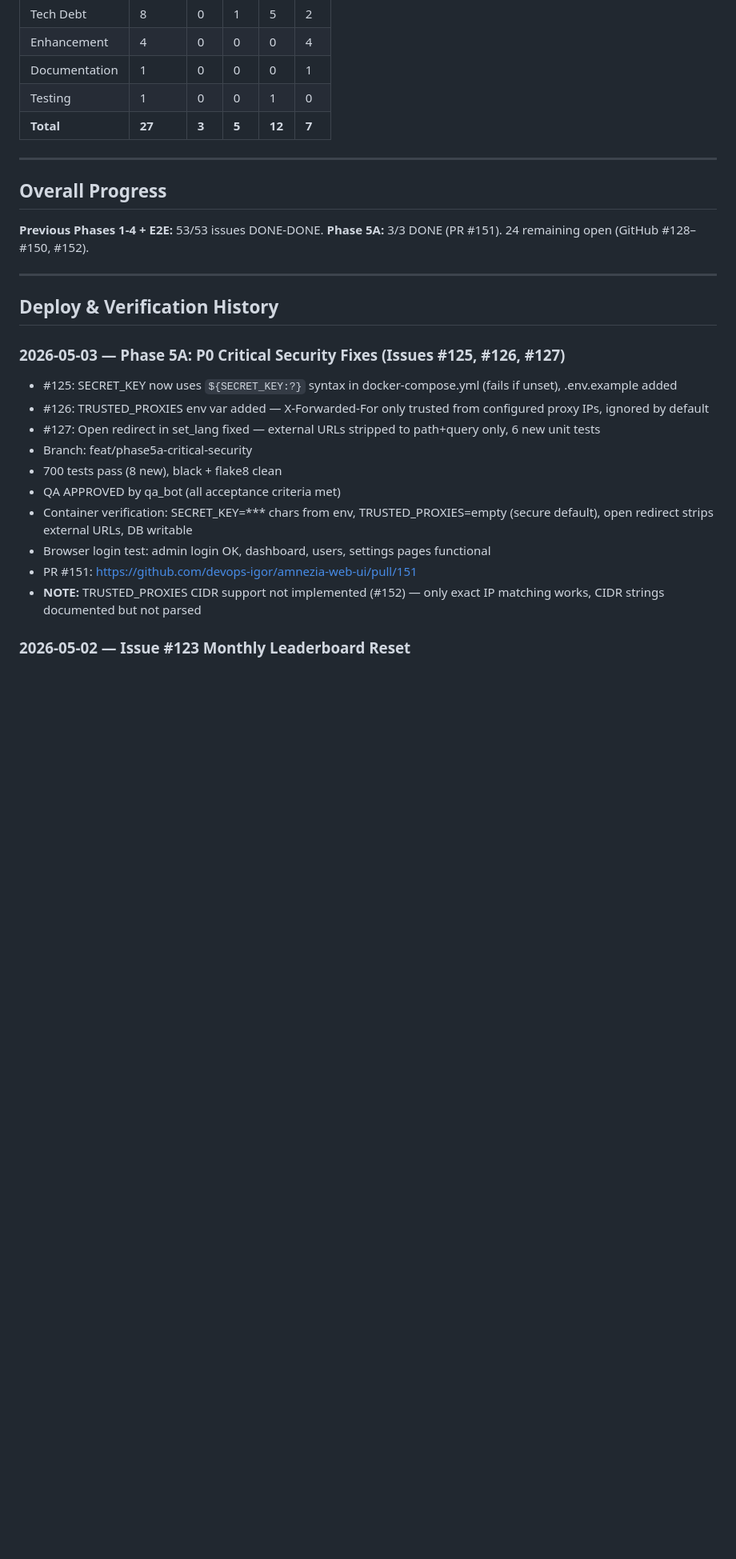
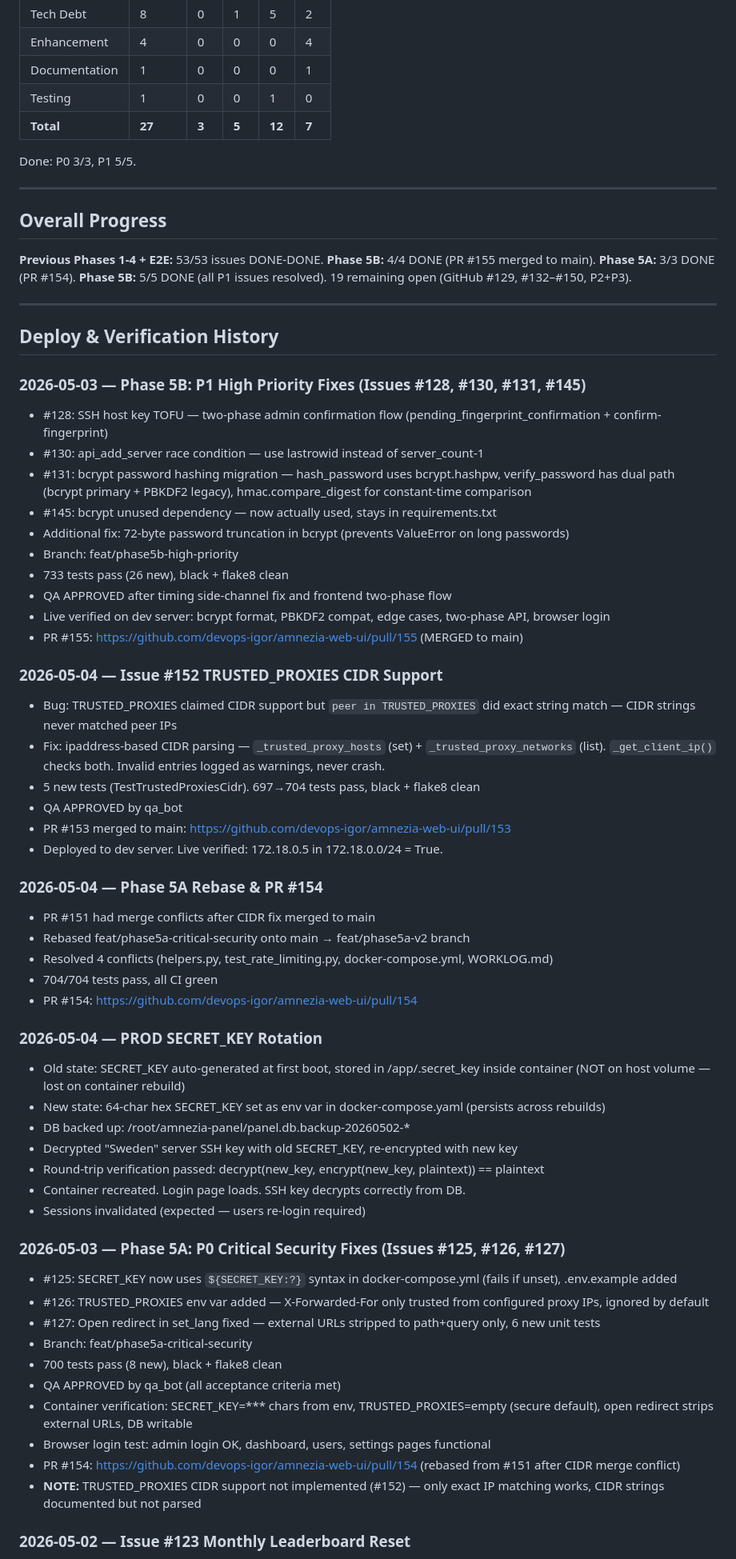
Before and after one commit to devops-igor/amnezia-web-ui, a Markdown page: tasks/TASKS_OVERVIEW.md, the part around one of its changes. Shown at 80% size. Drawn GitHub-style; blank space fills up the shorter version.

Commit message:
docs: update WORKLOG — Phase 5B complete, PR #155 merged, issues closed (#156)
Co-authored-by: git_bot <git_bot@amnezia.dev>

```diff
--- a/tasks/TASKS_OVERVIEW.md
+++ b/tasks/TASKS_OVERVIEW.md
@@ -189,16 +189,55 @@ Phase 5D (P3):
 | Testing | 1 | 0 | 0 | 1 | 0 |
 | **Total** | **27** | **3** | **5** | **12** | **7** |
 
+Done: P0 3/3, P1 5/5.
+
 ---
 
 ## Overall Progress
 
 **Previous Phases 1-4 + E2E:** 53/53 issues DONE-DONE.
-**Phase 5A:** 3/3 DONE (PR #151). 24 remaining open (GitHub #128–#150, #152).
+**Phase 5B:** 4/4 DONE (PR #155 merged to main).
+**Phase 5A:** 3/3 DONE (PR #154). **Phase 5B:** 5/5 DONE (all P1 issues resolved). 19 remaining open (GitHub #129, #132–#150, P2+P3).
 
 ---
 
 ## Deploy & Verification History
+
+### 2026-05-03 — Phase 5B: P1 High Priority Fixes (Issues #128, #130, #131, #145)
+- #128: SSH host key TOFU — two-phase admin confirmation flow (pending_fingerprint_confirmation + confirm-fingerprint)
+- #130: api_add_server race condition — use lastrowid instead of server_count-1
+- #131: bcrypt password hashing migration — hash_password uses bcrypt.hashpw, verify_password has dual path (bcrypt primary + PBKDF2 legacy), hmac.compare_digest for constant-time comparison
+- #145: bcrypt unused dependency — now actually used, stays in requirements.txt
+- Additional fix: 72-byte password truncation in bcrypt (prevents ValueError on long passwords)
+- Branch: feat/phase5b-high-priority
+- 733 tests pass (26 new), black + flake8 clean
+- QA APPROVED after timing side-channel fix and frontend two-phase flow
+- Live verified on dev server: bcrypt format, PBKDF2 compat, edge cases, two-phase API, browser login
+- PR #155: https://github.com/devops-igor/amnezia-web-ui/pull/155 (MERGED to main)
+
+### 2026-05-04 — Issue #152 TRUSTED_PROXIES CIDR Support
+- Bug: TRUSTED_PROXIES claimed CIDR support but `peer in TRUSTED_PROXIES` did exact string match — CIDR strings never matched peer IPs
+- Fix: ipaddress-based CIDR parsing — `_trusted_proxy_hosts` (set) + `_trusted_proxy_networks` (list). `_get_client_ip()` checks both. Invalid entries logged as warnings, never crash.
+- 5 new tests (TestTrustedProxiesCidr). 697→704 tests pass, black + flake8 clean
+- QA APPROVED by qa_bot
+- PR #153 merged to main: https://github.com/devops-igor/amnezia-web-ui/pull/153
+- Deployed to dev server. Live verified: 172.18.0.5 in 172.18.0.0/24 = True.
+
+### 2026-05-04 — Phase 5A Rebase & PR #154
+- PR #151 had merge conflicts after CIDR fix merged to main
+- Rebased feat/phase5a-critical-security onto main → feat/phase5a-v2 branch
+- Resolved 4 conflicts (helpers.py, test_rate_limiting.py, docker-compose.yml, WORKLOG.md)
+- 704/704 tests pass, all CI green
+- PR #154: https://github.com/devops-igor/amnezia-web-ui/pull/154
+
+### 2026-05-04 — PROD SECRET_KEY Rotation
+- Old state: SECRET_KEY auto-generated at first boot, stored in /app/.secret_key inside container (NOT on host volume — lost on container rebuild)
+- New state: 64-char hex SECRET_KEY set as env var in docker-compose.yaml (persists across rebuilds)
+- DB backed up: /root/amnezia-panel/panel.db.backup-20260502-*
+- Decrypted "Sweden" server SSH key with old SECRET_KEY, re-encrypted with new key
+- Round-trip verification passed: decrypt(new_key, encrypt(new_key, plaintext)) == plaintext
+- Container recreated. Login page loads. SSH key decrypts correctly from DB.
+- Sessions invalidated (expected — users re-login required)
 
 ### 2026-05-03 — Phase 5A: P0 Critical Security Fixes (Issues #125, #126, #127)
 - #125: SECRET_KEY now uses `${SECRET_KEY:?}` syntax in docker-compose.yml (fails if unset), .env.example added
@@ -209,7 +248,7 @@ Phase 5D (P3):
 - QA APPROVED by qa_bot (all acceptance criteria met)
 - Container verification: SECRET_KEY=*** chars from env, TRUSTED_PROXIES=empty (secure default), open redirect strips external URLs, DB writable
 - Browser login test: admin login OK, dashboard, users, settings pages functional
-- PR #151: https://github.com/devops-igor/amnezia-web-ui/pull/151
+- PR #154: https://github.com/devops-igor/amnezia-web-ui/pull/154 (rebased from #151 after CIDR merge conflict)
 - **NOTE:** TRUSTED_PROXIES CIDR support not implemented (#152) — only exact IP matching works, CIDR strings documented but not parsed
 
 ### 2026-05-02 — Issue #123 Monthly Leaderboard Reset
```
Also changed, not shown: other parts of tasks/TASKS_OVERVIEW.md (+9 -9 lines).
